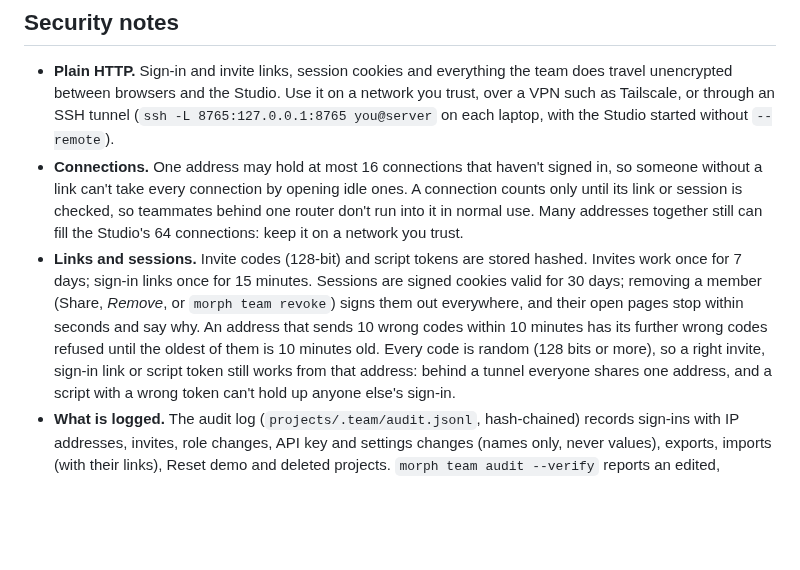
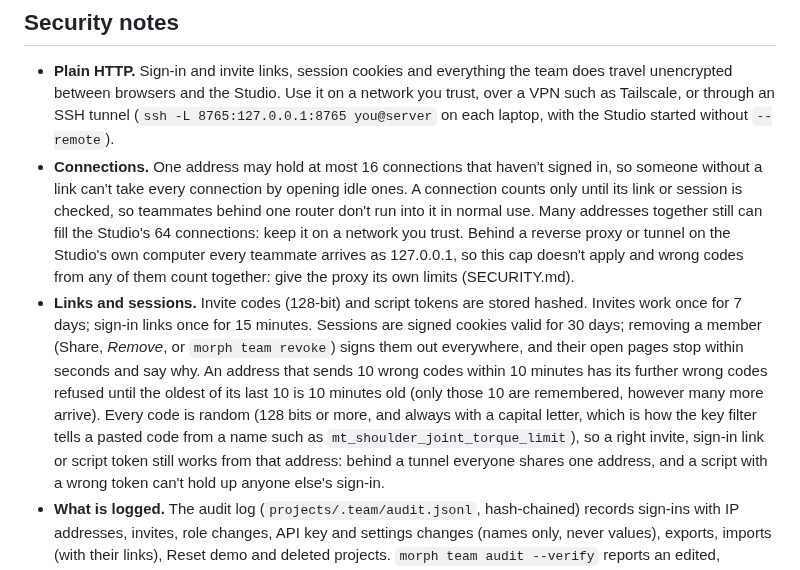
Before and after one commit to jim4226/A16z_Hackathon, a Markdown page: docs/TEAMS.md, the part around the change. Rendered like a GitHub page; blank space fills up the shorter version.

Commit message:
Docs: TEAMS.md on the throttle's last ten codes, Teams codes' shape and proxies
The throttle keeps only an address's last 10 wrong codes (A-N1), so the
block lasts until the oldest of those is 10 minutes old; Teams codes
always hold a capital letter, which is how the key filter tells them
from snake_case names (A-N2); and behind a reverse proxy or tunnel on
the Studio's computer every teammate is 127.0.0.1, so the per-address
connection cap doesn't apply and wrong codes count together (A-N6).

Co-Authored-By: Claude Opus 5.5 <noreply@anthropic.com>
Claude-Session: https://claude.ai/code/session_019pzXz3e7KdUtoZFx4mrtrs

```diff
--- a/docs/TEAMS.md
+++ b/docs/TEAMS.md
@@ -125,12 +125,16 @@ open and what they're looking at.
 - **Connections.** One address may hold at most 16 connections that haven't signed in, so someone without a link
   can't take every connection by opening idle ones. A connection counts only until its link or session is checked, so
   teammates behind one router don't run into it in normal use. Many addresses together still can fill the Studio's
-  64 connections: keep it on a network you trust.
+  64 connections: keep it on a network you trust. Behind a reverse proxy or tunnel on the Studio's own computer every
+  teammate arrives as 127.0.0.1, so this cap doesn't apply and wrong codes from any of them count together: give the
+  proxy its own limits (SECURITY.md).
 - **Links and sessions.** Invite codes (128-bit) and script tokens are stored hashed. Invites work once for 7 days;
   sign-in links once for 15 minutes. Sessions are signed cookies valid for 30 days; removing a member (Share, *Remove*,
   or `morph team revoke`) signs them out everywhere, and their open pages stop within seconds and say why. An address
-  that sends 10 wrong codes within 10 minutes has its further wrong codes refused until the oldest of them is 10
-  minutes old. Every code is random (128 bits or more), so a right invite, sign-in link or script token still works
+  that sends 10 wrong codes within 10 minutes has its further wrong codes refused until the oldest of its last 10 is 10
+  minutes old (only those 10 are remembered, however many more arrive). Every code is random (128 bits or more, and
+  always with a capital letter, which is how the key filter tells a pasted code from a name such as
+  `mt_shoulder_joint_torque_limit`), so a right invite, sign-in link or script token still works
   from that address: behind a tunnel everyone shares one address, and a script with a wrong token can't hold up
   anyone else's sign-in.
 - **What is logged.** The audit log (`projects/.team/audit.jsonl`, hash-chained) records sign-ins with IP addresses,
```
